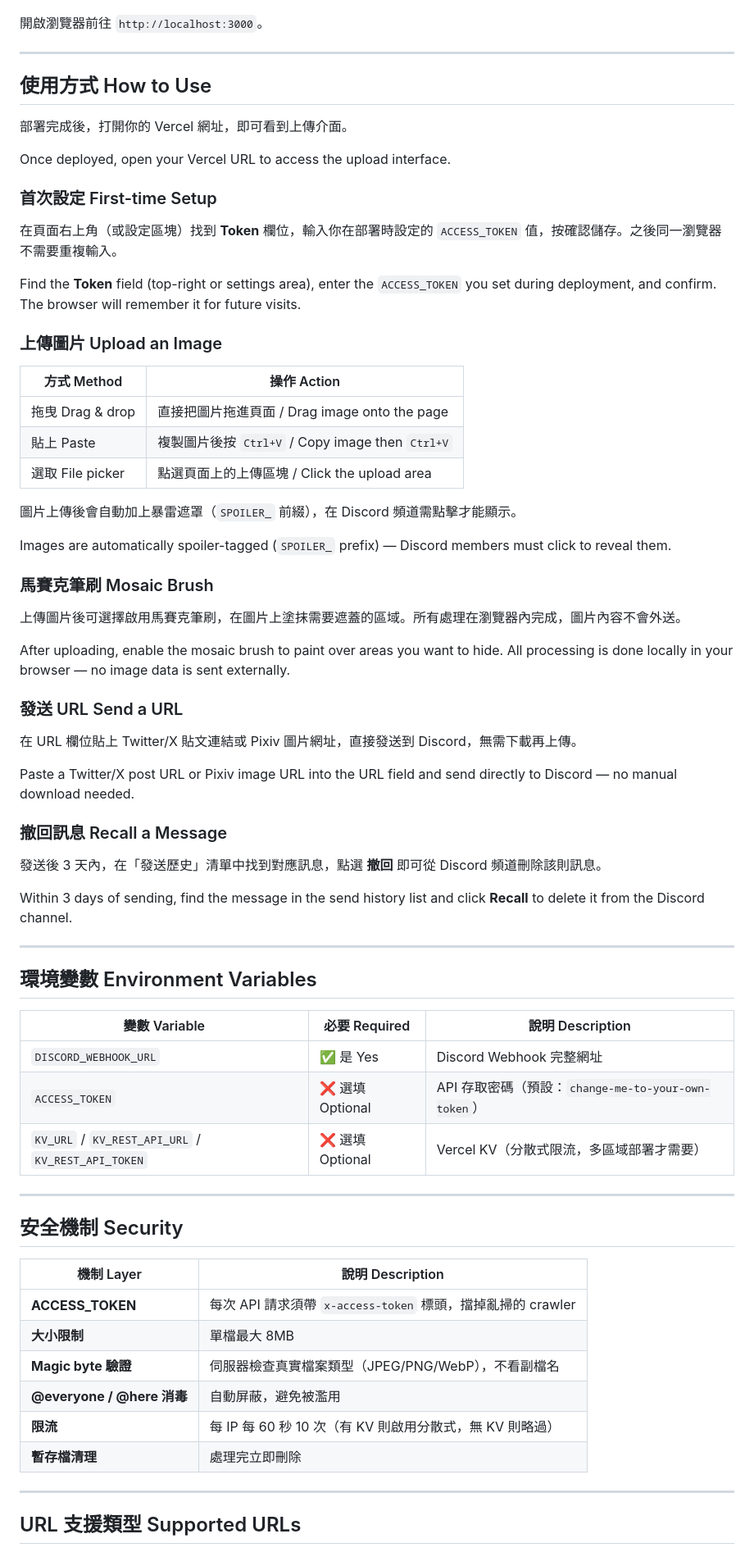
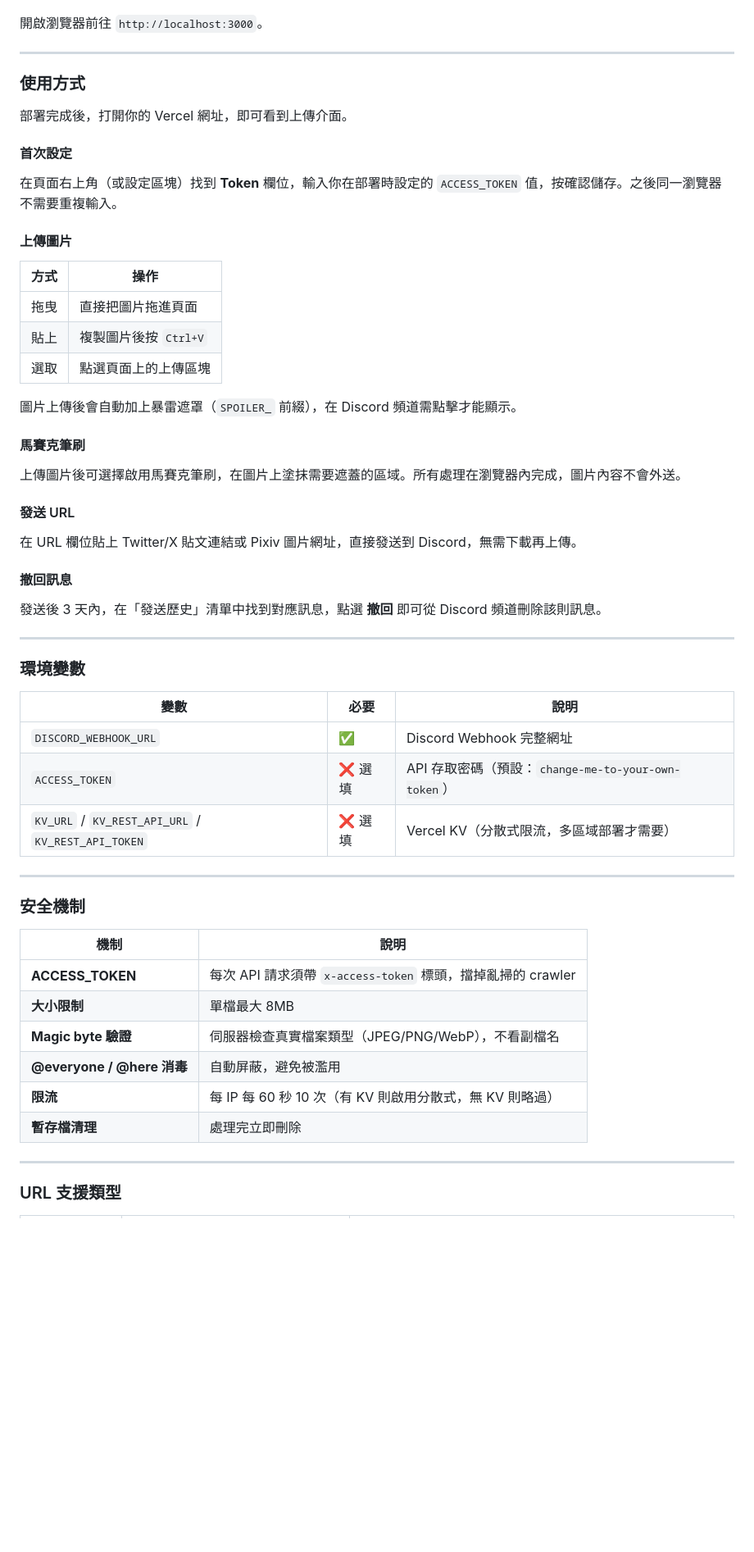
Before and after one commit to Sid-1996/anon-discord-img, a Markdown page: README.md, the part around one of its changes. Shown at 82% size. GitHub-like rendering; blank space fills up the shorter version.

```diff
--- a/README.md
+++ b/README.md
@@ -160,63 +138,51 @@ vercel dev
 
 ---
 
-## 使用方式 How to Use
+### 使用方式
 
 部署完成後，打開你的 Vercel 網址，即可看到上傳介面。
 
-Once deployed, open your Vercel URL to access the upload interface.
-
-### 首次設定 First-time Setup
+#### 首次設定
 
 在頁面右上角（或設定區塊）找到 **Token** 欄位，輸入你在部署時設定的 `ACCESS_TOKEN` 值，按確認儲存。之後同一瀏覽器不需要重複輸入。
 
-Find the **Token** field (top-right or settings area), enter the `ACCESS_TOKEN` you set during deployment, and confirm. The browser will remember it for future visits.
+#### 上傳圖片
 
-### 上傳圖片 Upload an Image
-
-| 方式 Method | 操作 Action |
+| 方式 | 操作 |
 |---|---|
-| 拖曳 Drag & drop | 直接把圖片拖進頁面 / Drag image onto the page |
-| 貼上 Paste | 複製圖片後按 `Ctrl+V` / Copy image then `Ctrl+V` |
-| 選取 File picker | 點選頁面上的上傳區塊 / Click the upload area |
+| 拖曳 | 直接把圖片拖進頁面 |
+| 貼上 | 複製圖片後按 `Ctrl+V` |
+| 選取 | 點選頁面上的上傳區塊 |
 
 圖片上傳後會自動加上暴雷遮罩（`SPOILER_` 前綴），在 Discord 頻道需點擊才能顯示。
 
-Images are automatically spoiler-tagged (`SPOILER_` prefix) — Discord members must click to reveal them.
-
-### 馬賽克筆刷 Mosaic Brush
+#### 馬賽克筆刷
 
 上傳圖片後可選擇啟用馬賽克筆刷，在圖片上塗抹需要遮蓋的區域。所有處理在瀏覽器內完成，圖片內容不會外送。
 
-After uploading, enable the mosaic brush to paint over areas you want to hide. All processing is done locally in your browser — no image data is sent externally.
-
-### 發送 URL Send a URL
+#### 發送 URL
 
 在 URL 欄位貼上 Twitter/X 貼文連結或 Pixiv 圖片網址，直接發送到 Discord，無需下載再上傳。
 
-Paste a Twitter/X post URL or Pixiv image URL into the URL field and send directly to Discord — no manual download needed.
-
-### 撤回訊息 Recall a Message
+#### 撤回訊息
 
 發送後 3 天內，在「發送歷史」清單中找到對應訊息，點選 **撤回** 即可從 Discord 頻道刪除該則訊息。
 
-Within 3 days of sending, find the message in the send history list and click **Recall** to delete it from the Discord channel.
+---
+
+### 環境變數
+
+| 變數 | 必要 | 說明 |
+|---|---|---|
+| `DISCORD_WEBHOOK_URL` | ✅ | Discord Webhook 完整網址 |
+| `ACCESS_TOKEN` | ❌ 選填 | API 存取密碼（預設：`change-me-to-your-own-token`） |
+| `KV_URL` / `KV_REST_API_URL` / `KV_REST_API_TOKEN` | ❌ 選填 | Vercel KV（分散式限流，多區域部署才需要） |
 
 ---
 
-## 環境變數 Environment Variables
+### 安全機制
 
-| 變數 Variable | 必要 Required | 說明 Description |
-|---|---|---|
-| `DISCORD_WEBHOOK_URL` | ✅ 是 Yes | Discord Webhook 完整網址 |
-| `ACCESS_TOKEN` | ❌ 選填 Optional | API 存取密碼（預設：`change-me-to-your-own-token`） |
-| `KV_URL` / `KV_REST_API_URL` / `KV_REST_API_TOKEN` | ❌ 選填 Optional | Vercel KV（分散式限流，多區域部署才需要） |
-
----
-
-## 安全機制 Security
-
-| 機制 Layer | 說明 Description |
+| 機制 | 說明 |
 |---|---|
 | **ACCESS_TOKEN** | 每次 API 請求須帶 `x-access-token` 標頭，擋掉亂掃的 crawler |
 | **大小限制** | 單檔最大 8MB |
@@ -227,5 +193,5 @@ Within 3 days of sending, find the message in the send history list and click **
 
 ---
 
-## URL 支援類型 Supported URLs
+### URL 支援類型
 
```
Also changed, not shown: other parts of README.md (+259 -66 lines).
